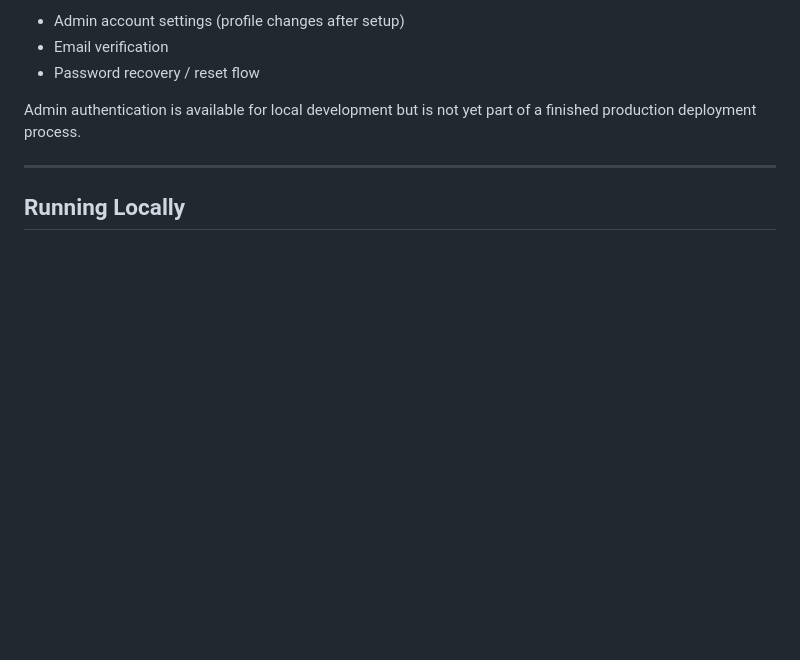
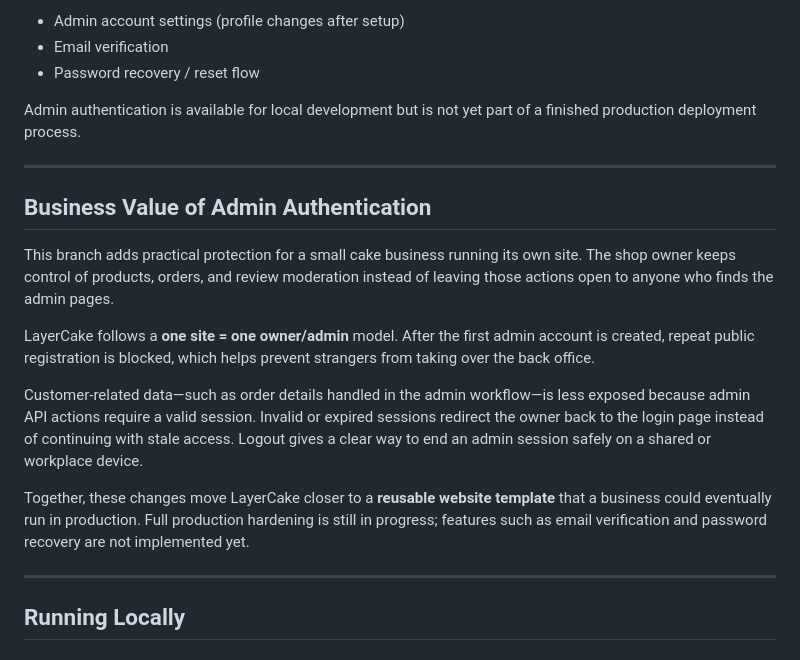
Before and after one commit to AllaBeloshapka/LayerCake, a Markdown page: README.md, the part around the change. GitHub-like rendering; blank space fills up the shorter version.

Commit message:
Document admin authentication

```diff
--- a/README.md
+++ b/README.md
@@ -170,6 +170,18 @@ Admin authentication is available for local development but is not yet part of a
 
 ---
 
+## Business Value of Admin Authentication
+
+This branch adds practical protection for a small cake business running its own site. The shop owner keeps control of products, orders, and review moderation instead of leaving those actions open to anyone who finds the admin pages.
+
+LayerCake follows a **one site = one owner/admin** model. After the first admin account is created, repeat public registration is blocked, which helps prevent strangers from taking over the back office.
+
+Customer-related data—such as order details handled in the admin workflow—is less exposed because admin API actions require a valid session. Invalid or expired sessions redirect the owner back to the login page instead of continuing with stale access. Logout gives a clear way to end an admin session safely on a shared or workplace device.
+
+Together, these changes move LayerCake closer to a **reusable website template** that a business could eventually run in production. Full production hardening is still in progress; features such as email verification and password recovery are not implemented yet.
+
+---
+
 ## Running Locally
 
 ### 1. Clone the repository
```
